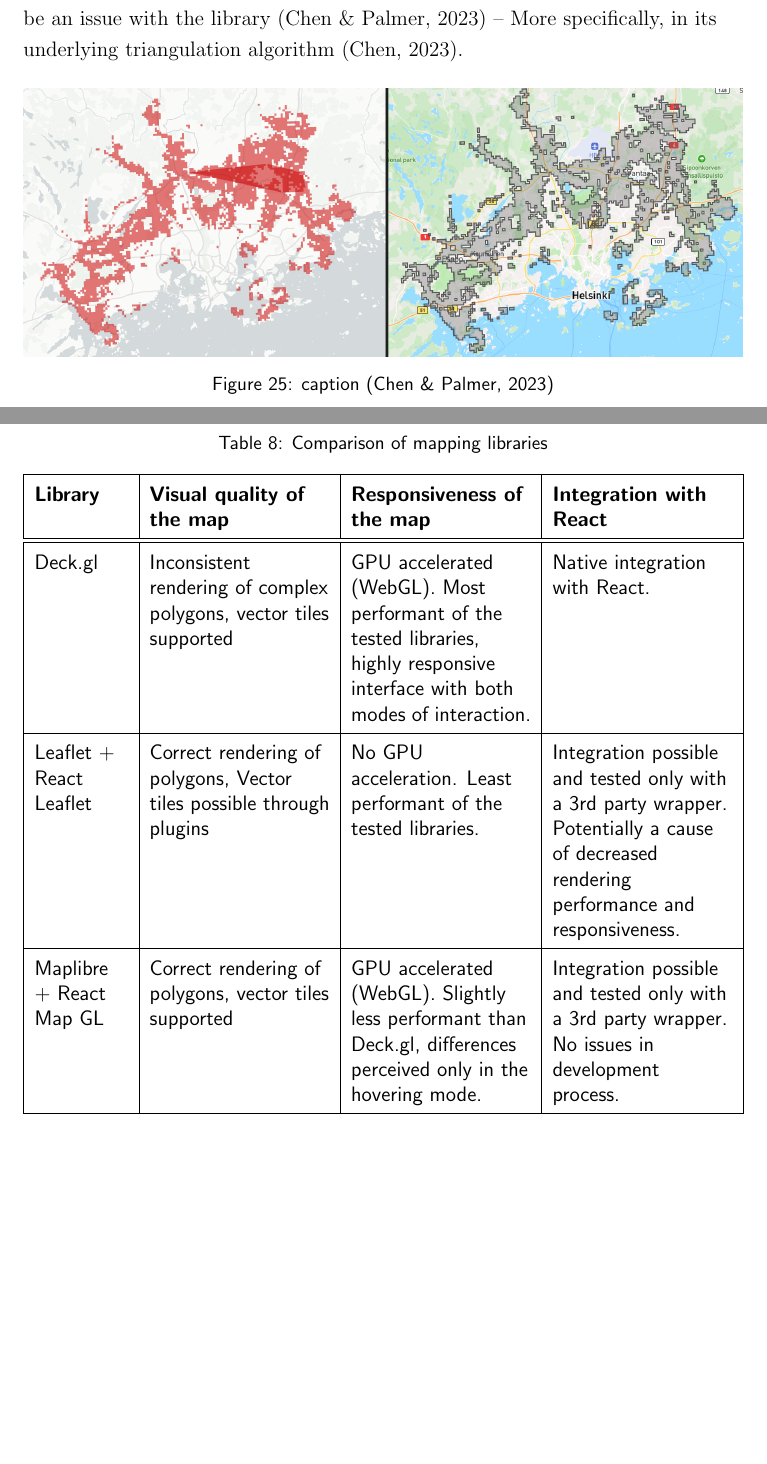
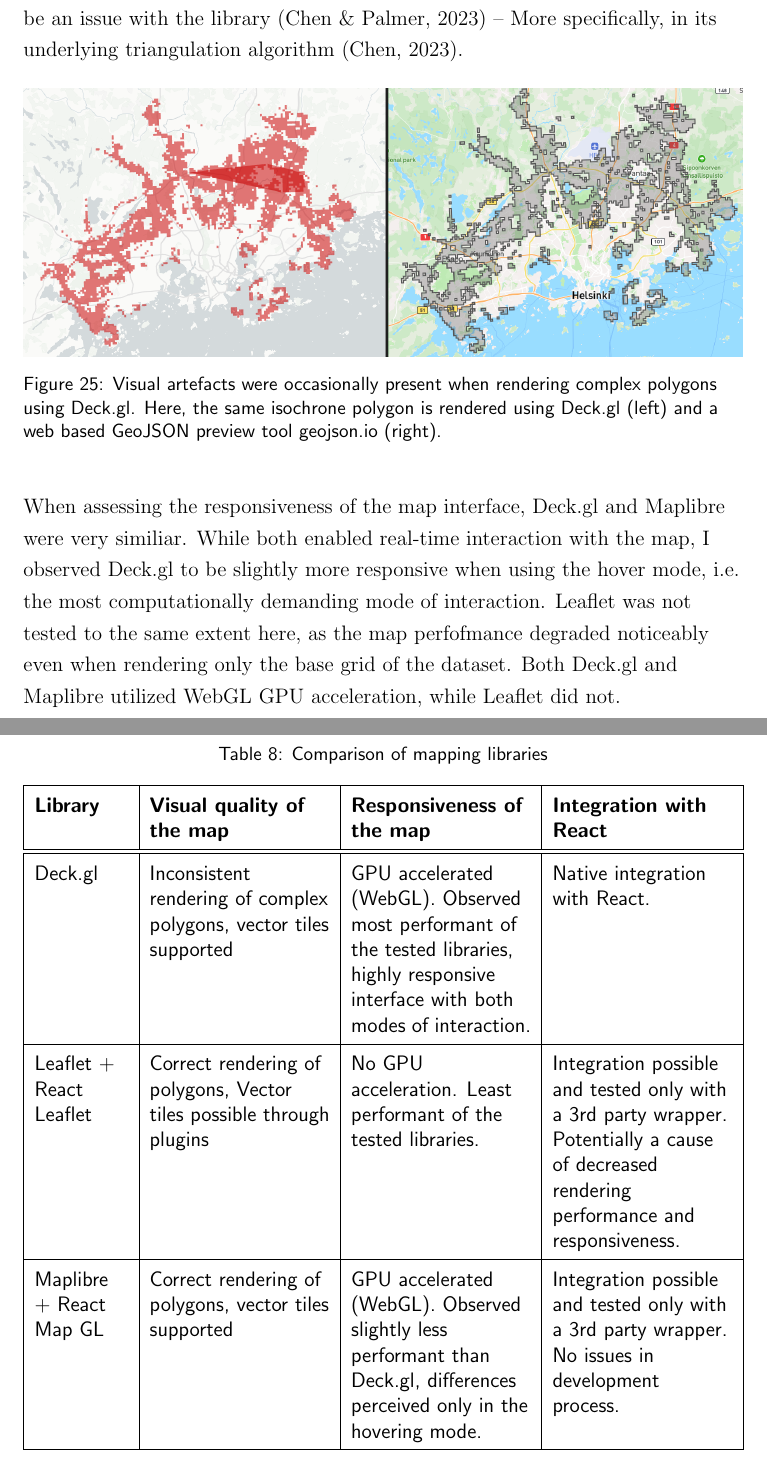
Before and after one commit to eemilhaa/thesis, a LaTeX thesis (thesis/main.tex, which reads thesis/sections/results.tex, thesis/visual/tables/map_library_comparison.tex): two parts of pages 71 and 72 of 100, joined at a grey line, cut so that both start at the same text, the shorter picture padded with empty space. Compiled offline with pdfLaTeX.

Commit message:
map library results

```diff
--- a/thesis/sections/results.tex
+++ b/thesis/sections/results.tex
@@ -85,9 +85,25 @@ More specifically, in its underlying triangulation algorithm \parencite{earcutbu
 \begin{figure}[H]
 	\centering
 	\includegraphics[width=\textwidth]{visual/figures/screenshots/bug.png}
-	\caption{caption \parencite{deckbug}}
+	\caption{
+		Visual artefacts were occasionally present
+		when rendering complex polygons using Deck.gl.
+		Here, the same isochrone polygon is rendered using Deck.gl (left)
+		and a web based GeoJSON preview tool geojson.io (right).
+	}
 	\label{fig:bug}
 \end{figure}
+
+When assessing the responsiveness of the map interface,
+Deck.gl and Maplibre were very similiar.
+While both enabled real-time interaction with the map,
+I observed Deck.gl to be slightly more responsive when using the hover mode,
+i.e. the most computationally demanding mode of interaction.
+Leaflet was not tested to the same extent here,
+as the map perfofmance degraded noticeably
+even when rendering only the base grid of the dataset.
+Both Deck.gl and Maplibre utilized WebGL GPU acceleration,
+while Leaflet did not.
 
 
 \input{visual/tables/map_library_comparison.tex}
--- a/thesis/visual/tables/map_library_comparison.tex
+++ b/thesis/visual/tables/map_library_comparison.tex
@@ -13,7 +13,8 @@
 		\hline
 		Deck.gl
 		& Inconsistent rendering of complex polygons, vector tiles supported
-		& GPU accelerated (WebGL). Most performant of the tested libraries,
+		& GPU accelerated (WebGL).
+		Observed most performant of the tested libraries,
 		highly responsive interface with both modes of interaction.
 		& Native integration with React.
 		\\
@@ -27,7 +28,8 @@
 		\hline
 		Maplibre + React Map GL
 		& Correct rendering of polygons, vector tiles supported
-		& GPU accelerated (WebGL). Slightly less performant than Deck.gl,
+		& GPU accelerated (WebGL).
+		Observed slightly less performant than Deck.gl,
 		differences perceived only in the hovering mode.
 		& Integration possible and tested only with a 3rd party wrapper.
 		No issues in development process.
```
